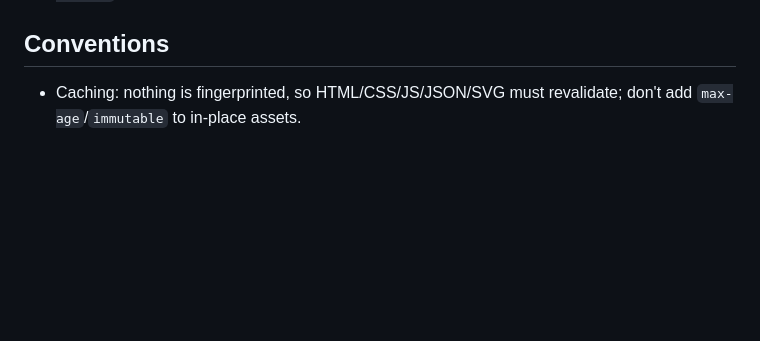
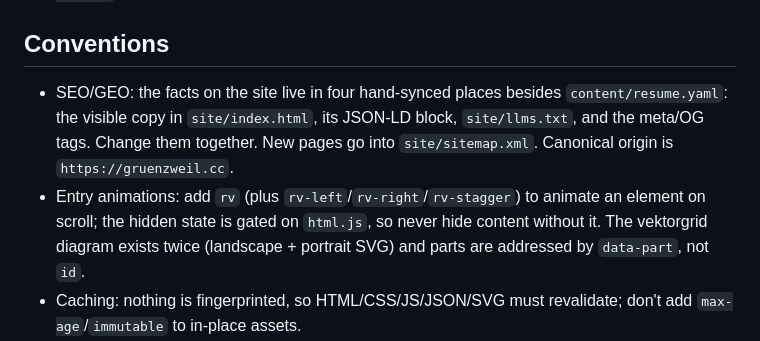
Before and after one commit to lGruenzweilHTL/portfolio-site, a Markdown page: CLAUDE.md, the part around the change. GitHub-like rendering; blank space fills up the shorter version.

```diff
--- a/CLAUDE.md
+++ b/CLAUDE.md
@@ -30,6 +30,8 @@ There is no test suite, linter, or build step. Frontend (`site/`) is hand-writte
 
 ## Conventions
 
+- SEO/GEO: the facts on the site live in four hand-synced places besides `content/resume.yaml`: the visible copy in `site/index.html`, its JSON-LD block, `site/llms.txt`, and the meta/OG tags. Change them together. New pages go into `site/sitemap.xml`. Canonical origin is `https://gruenzweil.cc`.
+- Entry animations: add `rv` (plus `rv-left`/`rv-right`/`rv-stagger`) to animate an element on scroll; the hidden state is gated on `html.js`, so never hide content without it. The vektorgrid diagram exists twice (landscape + portrait SVG) and parts are addressed by `data-part`, not `id`.
 - Caching: nothing is fingerprinted, so HTML/CSS/JS/JSON/SVG must revalidate; don't add `max-age`/`immutable` to in-place assets.
 - Study notes: `site/notes/index.html` is the only directory index; `NotesCleanUrlMiddleware` serves it for every `/notes/<dir>/` (and redirects `/notes/<dir>` to add the slash), so don't put `index.html` files in subdirectories. `study.css` and `cheatsheet.js` are referenced by absolute paths (`/notes/notes.css`, `/notes/cheatsheet.js`); don't make them relative. `routes/notes.py` is the source of truth for `_listing` JSON.
 - Commits use Conventional Commits with scopes (`feat(resume):`, `fix(deploy):`, `chore(scripts):`).
```
Also changed, not shown: README.md (+4 -1 lines).
